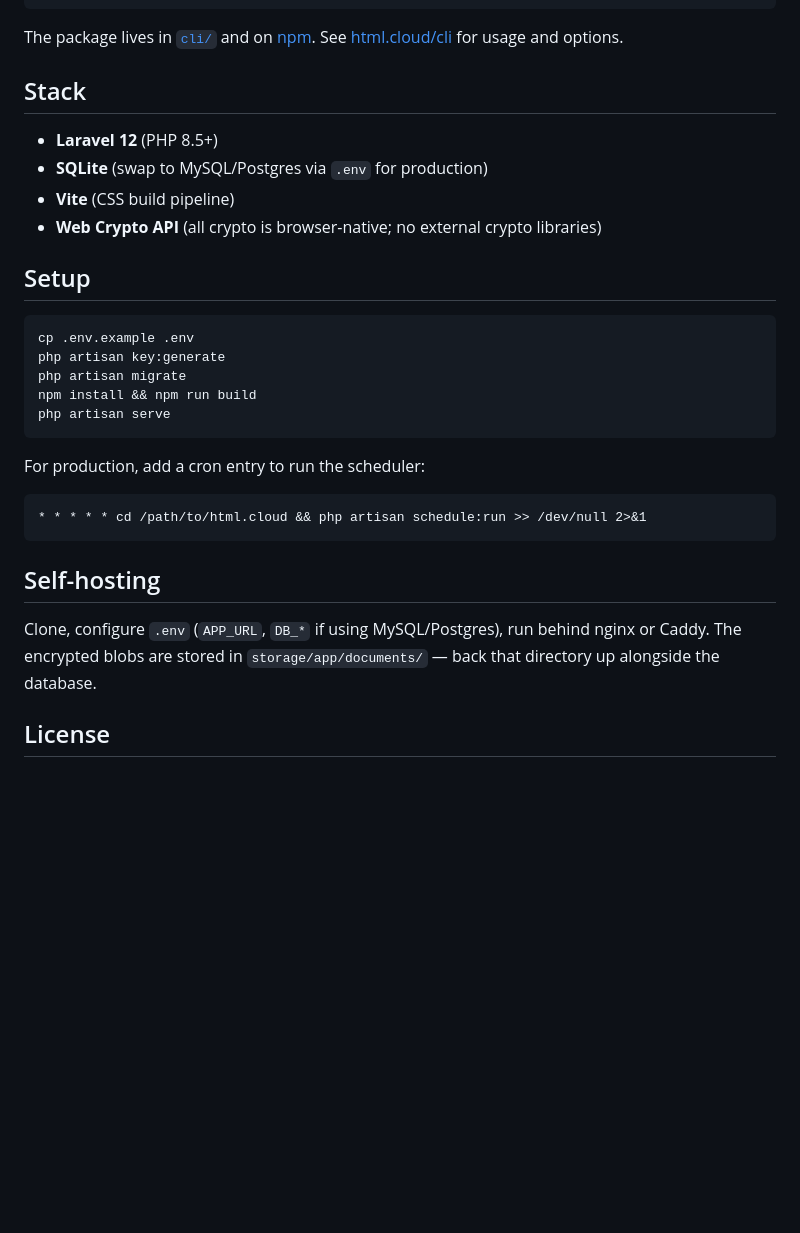
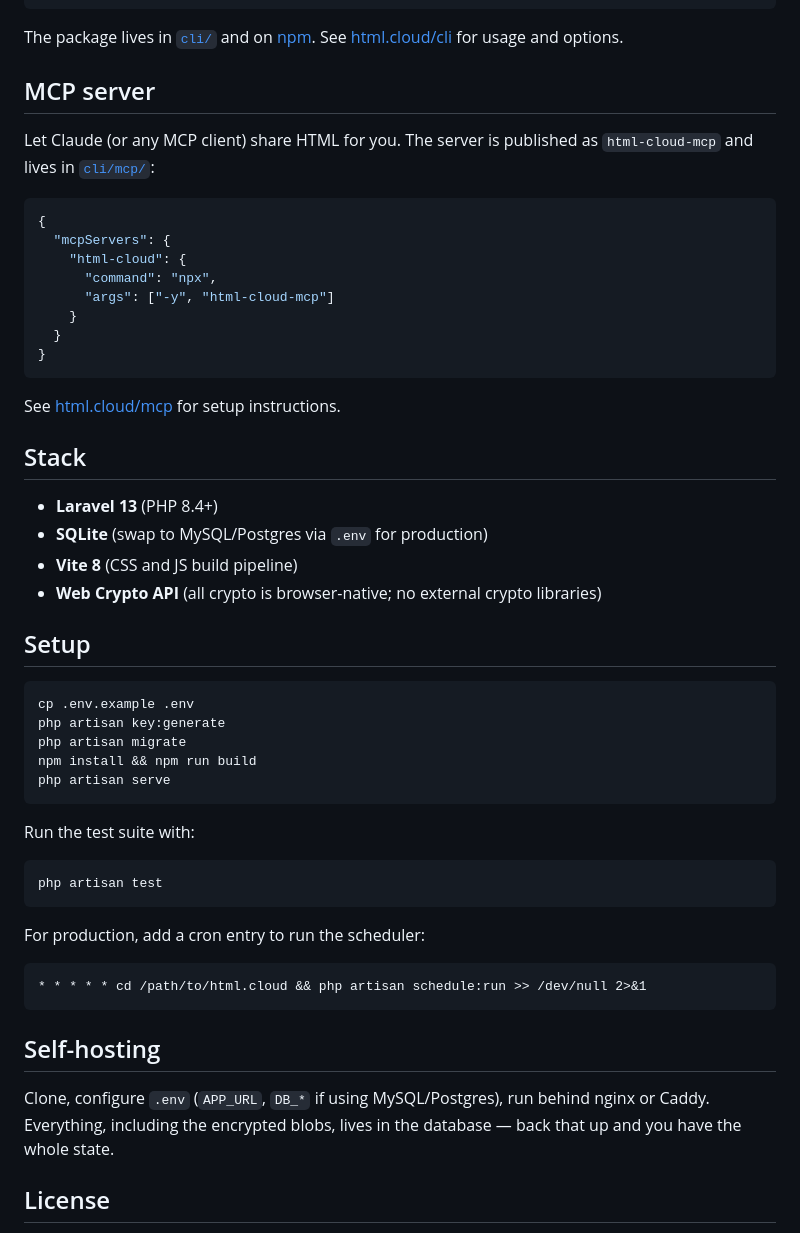
Before and after one commit to viljamilaurila/html-cloud, a Markdown page: README.md, the part around one of its changes. Rendered like a GitHub page; blank space fills up the shorter version.

````diff
--- a/README.md
+++ b/README.md
@@ -40,11 +70,28 @@ npx html-cloud ./file.html
 The package lives in [`cli/`](cli/) and on [npm](https://www.npmjs.com/package/html-cloud).
 See [html.cloud/cli](https://html.cloud/cli) for usage and options.
 
+## MCP server
+
+Let Claude (or any MCP client) share HTML for you. The server is published as `html-cloud-mcp` and lives in [`cli/mcp/`](cli/mcp/):
+
+```json
+{
+  "mcpServers": {
+    "html-cloud": {
+      "command": "npx",
+      "args": ["-y", "html-cloud-mcp"]
+    }
+  }
+}
+```
+
+See [html.cloud/mcp](https://html.cloud/mcp) for setup instructions.
+
 ## Stack
 
-- **Laravel 12** (PHP 8.5+)
+- **Laravel 13** (PHP 8.4+)
 - **SQLite** (swap to MySQL/Postgres via `.env` for production)
-- **Vite** (CSS build pipeline)
+- **Vite 8** (CSS and JS build pipeline)
 - **Web Crypto API** (all crypto is browser-native; no external crypto libraries)
 
 ## Setup
@@ -57,6 +104,12 @@ npm install && npm run build
 php artisan serve
 ```
 
+Run the test suite with:
+
+```bash
+php artisan test
+```
+
 For production, add a cron entry to run the scheduler:
 
 ```
@@ -65,7 +118,7 @@ For production, add a cron entry to run the scheduler:
 
 ## Self-hosting
 
-Clone, configure `.env` (`APP_URL`, `DB_*` if using MySQL/Postgres), run behind nginx or Caddy. The encrypted blobs are stored in `storage/app/documents/` — back that directory up alongside the database.
+Clone, configure `.env` (`APP_URL`, `DB_*` if using MySQL/Postgres), run behind nginx or Caddy. Everything, including the encrypted blobs, lives in the database — back that up and you have the whole state.
 
 ## License
 
````
Also changed, not shown: other parts of README.md (+41 -11 lines), .github/screenshot.png (added).
